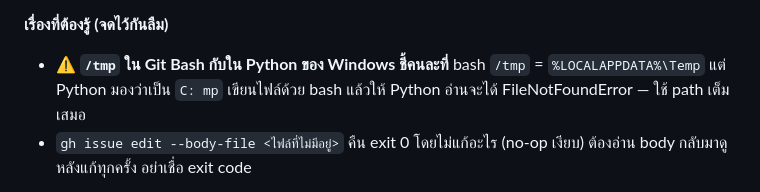
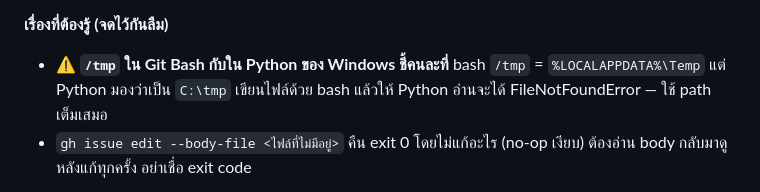
Before and after one commit to boss2912/luma-webapp-g04, a Markdown page: docs/worklog/2-data.md, the part around the change. GitHub-like rendering.

Commit message:
docs(db): แก้ตัวอักษรเพี้ยนใน worklog

```diff
--- a/docs/worklog/2-data.md
+++ b/docs/worklog/2-data.md
@@ -43,7 +43,7 @@
 
 **เรื่องที่ต้องรู้ (จดไว้กันลืม)**
 - ⚠️ **`/tmp` ใน Git Bash กับใน Python ของ Windows ชี้คนละที่**
-  bash `/tmp` = `%LOCALAPPDATA%\Temp` แต่ Python มองว่าเป็น `C:	mp`
+  bash `/tmp` = `%LOCALAPPDATA%\Temp` แต่ Python มองว่าเป็น `C:\tmp`
   เขียนไฟล์ด้วย bash แล้วให้ Python อ่านจะได้ FileNotFoundError — ใช้ path เต็มเสมอ
 - `gh issue edit --body-file <ไฟล์ที่ไม่มีอยู่>` คืน exit 0 โดยไม่แก้อะไร (no-op เงียบ)
   ต้องอ่าน body กลับมาดูหลังแก้ทุกครั้ง อย่าเชื่อ exit code
```
